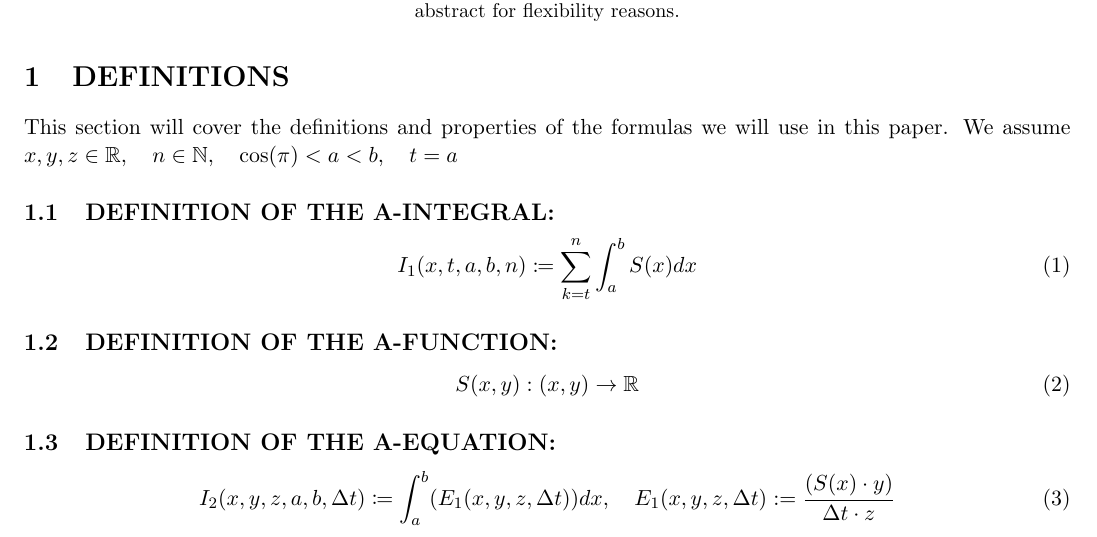
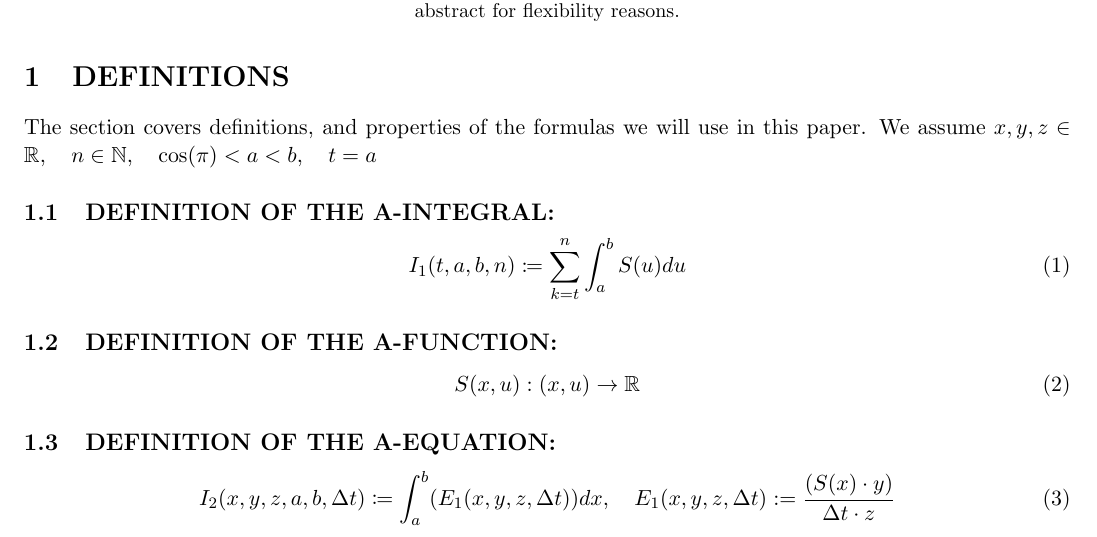
Before and after one commit to publications-and-more/wg, a LaTeX paper (source/wg04/paper.tex): part of the page, cut so that both start at the same text. Compiled offline with pdfLaTeX.

Commit message:
chore: update wg04 paper draft.
Signed-off-by: Amlal El Mahrouss <amlal@nekernel.org>

```diff
--- a/source/wg04/paper.tex
+++ b/source/wg04/paper.tex
@@ -30,15 +30,15 @@
 
 \section{DEFINITIONS}
 
-This section will cover the definitions and properties of the formulas we will use in this paper.
+The section covers definitions, and properties of the formulas we will use in this paper.
 We assume $x, y, z \in \mathbb{R}, \quad n \in \mathbb{N}, \quad \cos(\pi) < a < b, \quad t = a$
 \subsection{DEFINITION OF THE A-INTEGRAL:}
 \begin{equation}
-    I_{1}(x, t, a, b, n) \coloneqq \sum_{k=t}^{n} \int_{a}^{b} S(x) dx
+    I_{1}(t, a, b, n) \coloneqq \sum_{k=t}^{n} \int_{a}^{b} S(u) du
 \end{equation}
 \subsection{DEFINITION OF THE A-FUNCTION:}
 \begin{equation}
-	S(x, y) : (x, y) \to \mathbb{R}
+	S(x, u) : (x, u) \to \mathbb{R}
 \end{equation}
 \subsection{DEFINITION OF THE A-EQUATION:}
 \begin{equation}
```
